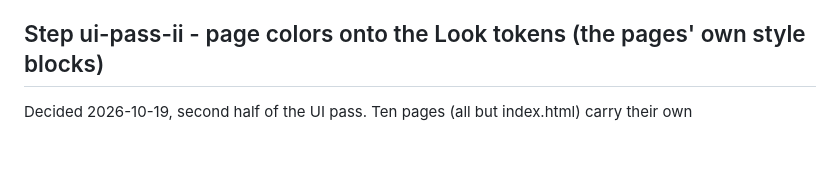
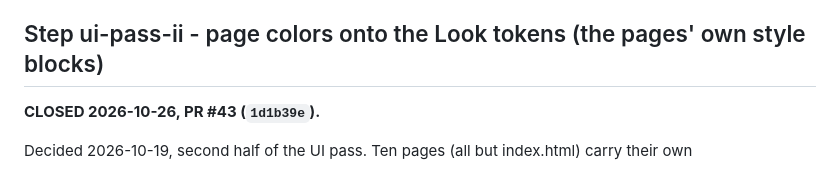
Before and after one commit to naokicodes/inventory-audit-app-3rdYr, a Markdown page: docs/session-status.md, the part around the change. Rendered like a GitHub page; blank space fills up the shorter version.

```diff
--- a/docs/session-status.md
+++ b/docs/session-status.md
@@ -2296,6 +2296,7 @@ Touches: public/style.css. No server change, no migration. PUBLIC -> click-throu
 Overlaps loyverse-preview-ii (3s) on style.css -> sequence (3s is blocked anyway).
 
 ## Step ui-pass-ii - page colors onto the Look tokens (the pages' own style blocks)
+**CLOSED 2026-10-26, PR #43 (`1d1b39e`).**
 
 Decided 2026-10-19, second half of the UI pass. Ten pages (all but index.html) carry their own
 <style> block and a few style= attributes with hard-coded colors (crimson, green, #fafafa,
```
Also changed, not shown: docs/dispatch-queue.md (+1 -0 lines).
